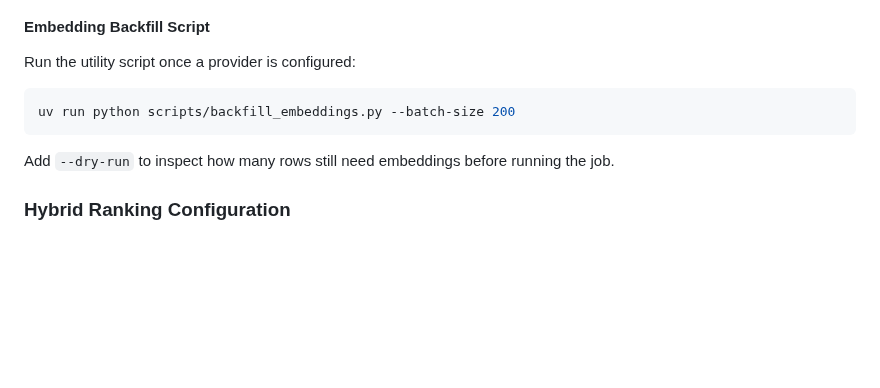
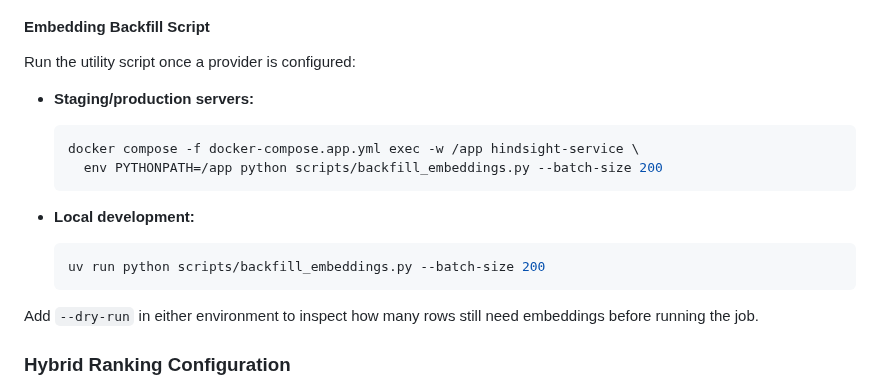
Before and after one commit to hindsight-ai/hindsight-ai, a Markdown page: apps/hindsight-service/README.md, the part around the change. Drawn GitHub-style; blank space fills up the shorter version.

Commit message:
docs: update embedding backfill instructions

````diff
--- a/apps/hindsight-service/README.md
+++ b/apps/hindsight-service/README.md
@@ -84,11 +84,20 @@ Local Docker Compose profiles spin up `ollama/ollama` alongside Postgres and the
 
 Run the utility script once a provider is configured:
 
-```bash
-uv run python scripts/backfill_embeddings.py --batch-size 200
-```
+- **Staging/production servers:**
 
-Add `--dry-run` to inspect how many rows still need embeddings before running the job.
+  ```bash
+  docker compose -f docker-compose.app.yml exec -w /app hindsight-service \
+    env PYTHONPATH=/app python scripts/backfill_embeddings.py --batch-size 200
+  ```
+
+- **Local development:**
+
+  ```bash
+  uv run python scripts/backfill_embeddings.py --batch-size 200
+  ```
+
+Add `--dry-run` in either environment to inspect how many rows still need embeddings before running the job.
 
 ### Hybrid Ranking Configuration
 
````
Also changed, not shown: docs/search-retrieval-overview.md (+1 -1 lines).
